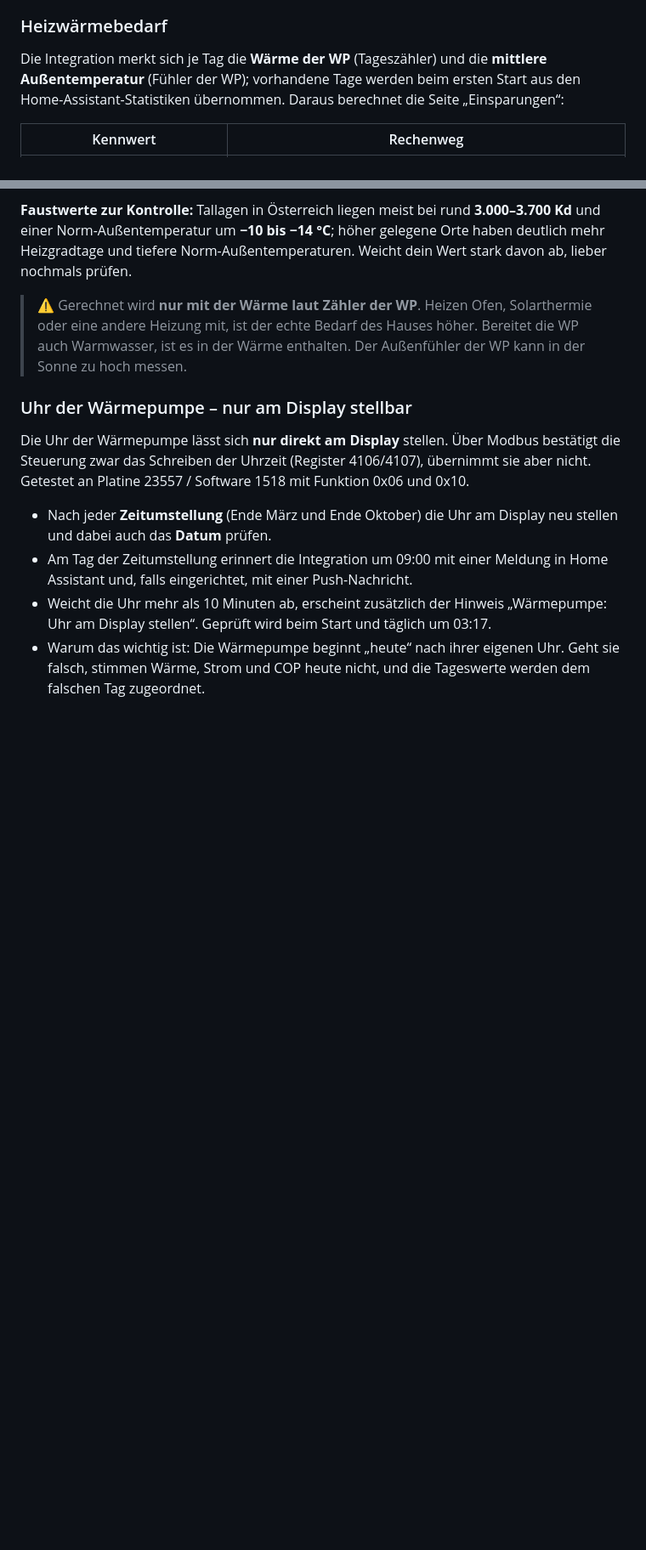
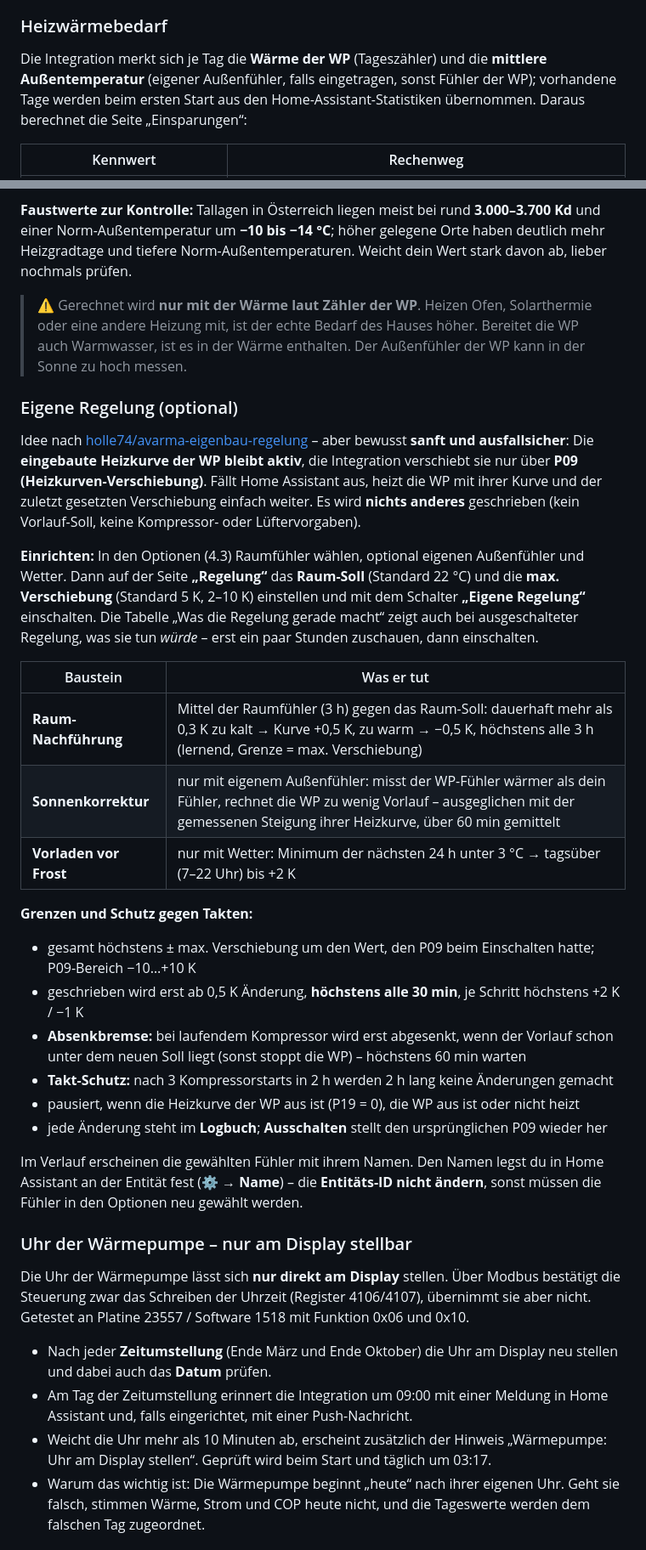
Before and after one commit to KaHu85/HA-Hofman-Energy-Dashboard-avarma-heatpump, a Markdown page: README.md, 2 parts joined by grey strips. Shown at 85% size. Drawn GitHub-style; blank space fills up the shorter version.

```diff
--- a/README.md
+++ b/README.md
@@ -288,7 +297,7 @@ Grundlage ist die **Wärme laut Zähler der Wärmepumpe**, je Monat. Für jede A
 Gerechnet wird immer mit den **aktuell eingetragenen Preisen**, auch für vergangene Monate. Die Monate beginnen mit dem ersten Monat, in dem die WP Wärme geliefert hat; die WP selbst kennt nur das laufende Jahr, die Integration hebt die Monate für die Vorjahre auf. Ohne Netz-Sensor zählt der gesamte WP-Strom als Netzstrom.
 
 ### Heizwärmebedarf
-Die Integration merkt sich je Tag die **Wärme der WP** (Tageszähler) und die **mittlere Außentemperatur** (Fühler der WP); vorhandene Tage werden beim ersten Start aus den Home-Assistant-Statistiken übernommen. Daraus berechnet die Seite „Einsparungen“:
+Die Integration merkt sich je Tag die **Wärme der WP** (Tageszähler) und die **mittlere Außentemperatur** (eigener Außenfühler, falls eingetragen, sonst Fühler der WP); vorhandene Tage werden beim ersten Start aus den Home-Assistant-Statistiken übernommen. Daraus berechnet die Seite „Einsparungen“:
 
 | Kennwert | Rechenweg |
 |---|---|
@@ -319,6 +328,27 @@ Werte erscheinen ab 7 Heiztagen; je mehr kalte Tage, desto genauer.
 
 > ⚠️ Gerechnet wird **nur mit der Wärme laut Zähler der WP**. Heizen Ofen, Solarthermie oder eine andere Heizung mit, ist der echte Bedarf des Hauses höher. Bereitet die WP auch Warmwasser, ist es in der Wärme enthalten. Der Außenfühler der WP kann in der Sonne zu hoch messen.
 
+### Eigene Regelung (optional)
+Idee nach [holle74/avarma-eigenbau-regelung](https://github.com/holle74/avarma-eigenbau-regelung) – aber bewusst **sanft und ausfallsicher**: Die **eingebaute Heizkurve der WP bleibt aktiv**, die Integration verschiebt sie nur über **P09 (Heizkurven-Verschiebung)**. Fällt Home Assistant aus, heizt die WP mit ihrer Kurve und der zuletzt gesetzten Verschiebung einfach weiter. Es wird **nichts anderes** geschrieben (kein Vorlauf-Soll, keine Kompressor- oder Lüftervorgaben).
+
+**Einrichten:** In den Optionen (4.3) Raumfühler wählen, optional eigenen Außenfühler und Wetter. Dann auf der Seite **„Regelung“** das **Raum-Soll** (Standard 22 °C) und die **max. Verschiebung** (Standard 5 K, 2–10 K) einstellen und mit dem Schalter **„Eigene Regelung“** einschalten. Die Tabelle „Was die Regelung gerade macht“ zeigt auch bei ausgeschalteter Regelung, was sie tun *würde* – erst ein paar Stunden zuschauen, dann einschalten.
+
+| Baustein | Was er tut |
+|---|---|
+| **Raum-Nachführung** | Mittel der Raumfühler (3 h) gegen das Raum-Soll: dauerhaft mehr als 0,3 K zu kalt → Kurve +0,5 K, zu warm → −0,5 K, höchstens alle 3 h (lernend, Grenze = max. Verschiebung) |
+| **Sonnenkorrektur** | nur mit eigenem Außenfühler: misst der WP-Fühler wärmer als dein Fühler, rechnet die WP zu wenig Vorlauf – ausgeglichen mit der gemessenen Steigung ihrer Heizkurve, über 60 min gemittelt |
+| **Vorladen vor Frost** | nur mit Wetter: Minimum der nächsten 24 h unter 3 °C → tagsüber (7–22 Uhr) bis +2 K |
+
+**Grenzen und Schutz gegen Takten:**
+- gesamt höchstens ± max. Verschiebung um den Wert, den P09 beim Einschalten hatte; P09-Bereich −10…+10 K
+- geschrieben wird erst ab 0,5 K Änderung, **höchstens alle 30 min**, je Schritt höchstens +2 K / −1 K
+- **Absenkbremse:** bei laufendem Kompressor wird erst abgesenkt, wenn der Vorlauf schon unter dem neuen Soll liegt (sonst stoppt die WP) – höchstens 60 min warten
+- **Takt-Schutz:** nach 3 Kompressorstarts in 2 h werden 2 h lang keine Änderungen gemacht
+- pausiert, wenn die Heizkurve der WP aus ist (P19 = 0), die WP aus ist oder nicht heizt
+- jede Änderung steht im **Logbuch**; **Ausschalten** stellt den ursprünglichen P09 wieder her
+
+Im Verlauf erscheinen die gewählten Fühler mit ihrem Namen. Den Namen legst du in Home Assistant an der Entität fest (⚙️ → **Name**) – die **Entitäts-ID nicht ändern**, sonst müssen die Fühler in den Optionen neu gewählt werden.
+
 ### Uhr der Wärmepumpe – nur am Display stellbar
 Die Uhr der Wärmepumpe lässt sich **nur direkt am Display** stellen. Über Modbus bestätigt die Steuerung zwar das Schreiben der Uhrzeit (Register 4106/4107), übernimmt sie aber nicht. Getestet an Platine 23557 / Software 1518 mit Funktion 0x06 und 0x10.
 
```
Also changed, not shown: other parts of README.md (+13 -3 lines), docs/images/ha-optionen-regelung.jpg (added), 17 other files.
